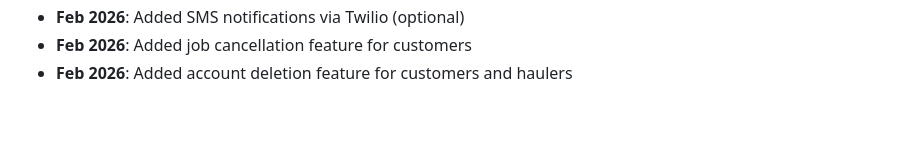
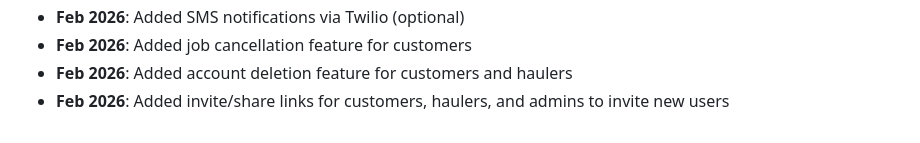
Before and after one commit to jhehaul-debug/jhehaul-app, a Markdown page: replit.md, the part around the change. Drawn GitHub-style.

Commit message:
Add shareable invite links for users to invite others
Add functionality for generating and sharing invite links for customers, haulers, and admins.

Replit-Commit-Author: Agent
Replit-Commit-Session-Id: 01ca8034-597e-4dc6-bad9-3951263df846
Replit-Commit-Checkpoint-Type: full_checkpoint
Replit-Commit-Event-Id: b7d5c5f8-f600-4b06-9683-5b27db23c9f8
Replit-Commit-Screenshot-Url: https://storage.googleapis.com/screenshot-production-us-central1/e608fcba-df07-4074-a9b5-89993c551ac9/01ca8034-597e-4dc6-bad9-3951263df846/1SchPxX
Replit-Helium-Checkpoint-Created: true

```diff
--- a/replit.md
+++ b/replit.md
@@ -140,3 +140,4 @@ Preferred communication style: Simple, everyday language.
 - **Feb 2026**: Added SMS notifications via Twilio (optional)
 - **Feb 2026**: Added job cancellation feature for customers
 - **Feb 2026**: Added account deletion feature for customers and haulers
+- **Feb 2026**: Added invite/share links for customers, haulers, and admins to invite new users
```
